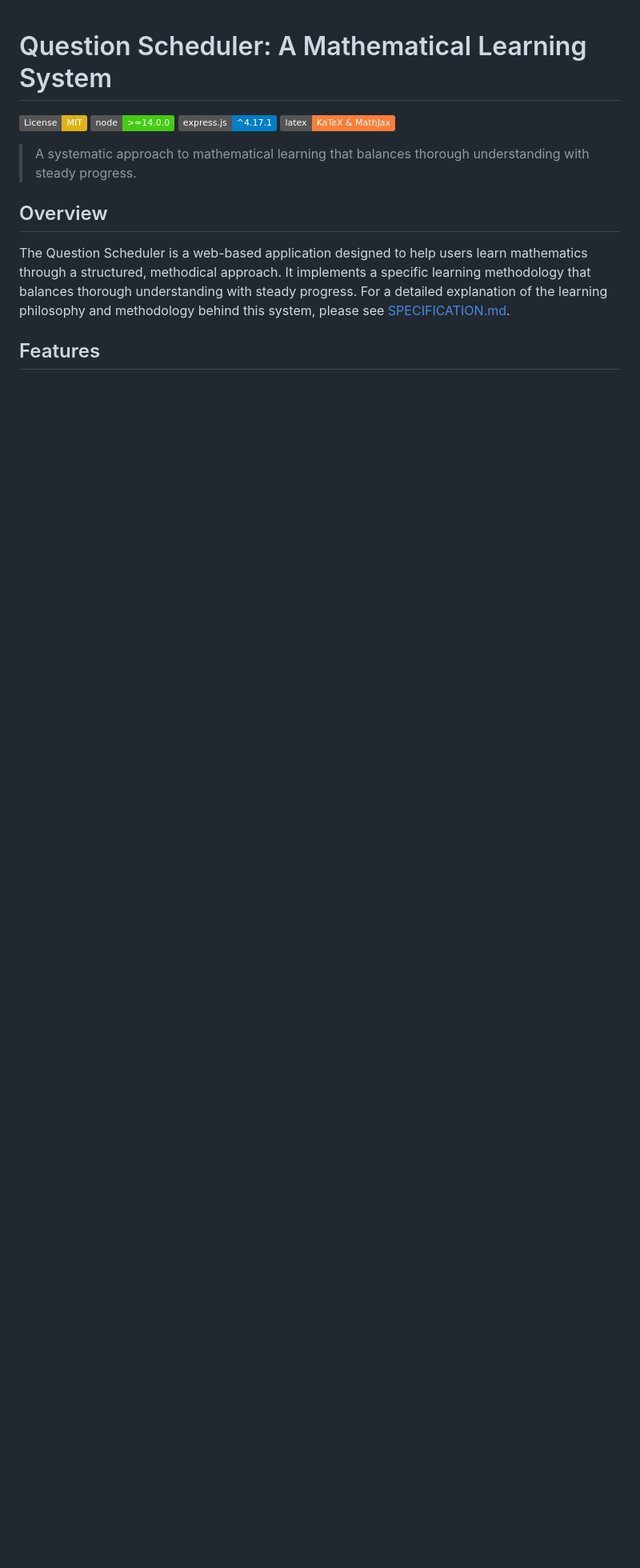
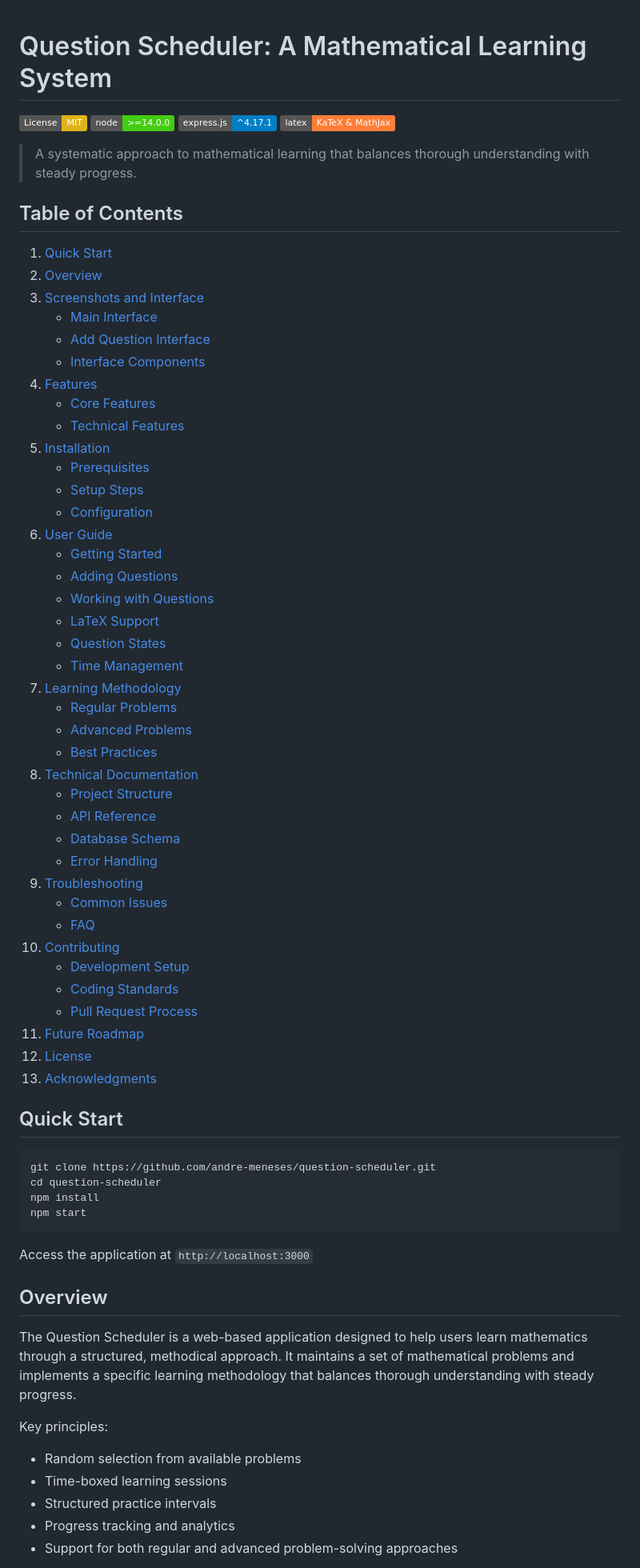
Before and after one commit to andre-meneses/question_scheduler, a Markdown page: README.md, the part around the change printed below. Shown: that part at 80% size. Rendered like a GitHub page; badges without logos; blank space fills up the shorter version.

````diff
--- a/README.md
+++ b/README.md
@@ -7,10 +7,66 @@
 
 > A systematic approach to mathematical learning that balances thorough understanding with steady progress.
 
+## Table of Contents
+
+1. [Quick Start](#quick-start)
+2. [Overview](#overview)
+3. [Screenshots and Interface](#screenshots)
+   - [Main Interface](#main-interface)
+   - [Add Question Interface](#add-question-interface)
+   - [Interface Components](#interface-components)
+4. [Features](#features)
+   - [Core Features](#core-features)
+   - [Technical Features](#technical-features)
+5. [Installation](#installation)
+   - [Prerequisites](#prerequisites)
+   - [Setup Steps](#setup-steps)
+   - [Configuration](#configuration)
+6. [User Guide](#user-guide)
+   - [Getting Started](#getting-started)
+   - [Adding Questions](#adding-questions)
+   - [Working with Questions](#working-with-questions)
+   - [LaTeX Support](#latex-support)
+   - [Question States](#question-states)
+   - [Time Management](#time-management)
+7. [Learning Methodology](#learning-methodology)
+   - [Regular Problems](#regular-problems)
+   - [Advanced Problems](#advanced-problems)
+   - [Best Practices](#best-practices)
+8. [Technical Documentation](#technical-documentation)
+   - [Project Structure](#project-structure)
+   - [API Reference](#api-reference)
+   - [Database Schema](#database-schema)
+   - [Error Handling](#error-handling)
+9. [Troubleshooting](#troubleshooting)
+   - [Common Issues](#common-issues)
+   - [FAQ](#faq)
+10. [Contributing](#contributing)
+    - [Development Setup](#development-setup)
+    - [Coding Standards](#coding-standards)
+    - [Pull Request Process](#pull-request-process)
+11. [Future Roadmap](#future-roadmap)
+12. [License](#license)
+13. [Acknowledgments](#acknowledgments)
+
+## Quick Start
+```bash
+git clone https://github.com/andre-meneses/question-scheduler.git
+cd question-scheduler
+npm install
+npm start
+```
+
+Access the application at `http://localhost:3000`
 
 ## Overview
 
-The Question Scheduler is a web-based application designed to help users learn mathematics through a structured, methodical approach. It implements a specific learning methodology that balances thorough understanding with steady progress. For a detailed explanation of the learning philosophy and methodology behind this system, please see [SPECIFICATION.md](SPECIFICATION.md).
+The Question Scheduler is a web-based application designed to help users learn mathematics through a structured, methodical approach. It maintains a set of mathematical problems and implements a specific learning methodology that balances thorough understanding with steady progress.
 
-## Features
+Key principles:
+- Random selection from available problems
+- Time-boxed learning sessions
+- Structured practice intervals
+- Progress tracking and analytics
+- Support for both regular and advanced problem-solving approaches
 
````
Also changed, not shown: other parts of README.md (+223 -70 lines).
